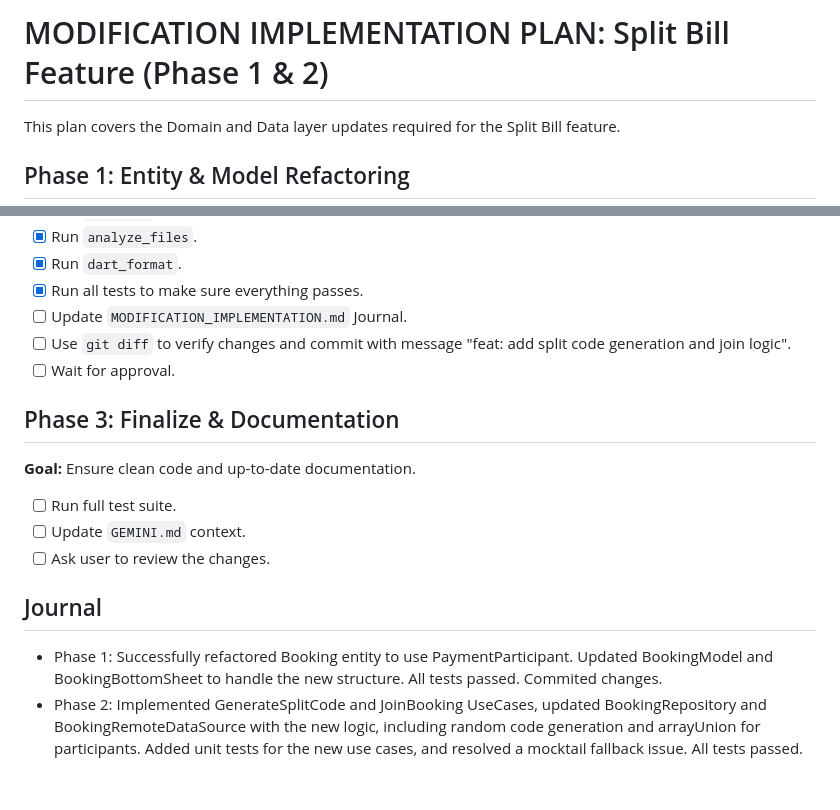
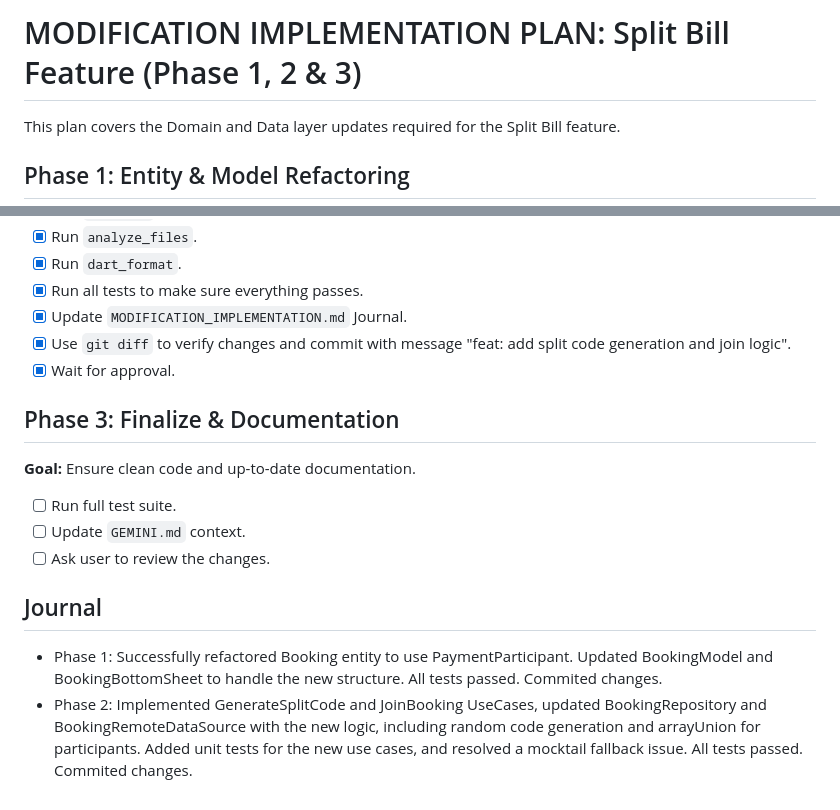
Before and after one commit to m-gilang-1248/gsports, a Markdown page: MODIFICATION_IMPLEMENTATION.md, 2 parts joined by grey strips. GitHub-like rendering.

```diff
--- a/MODIFICATION_IMPLEMENTATION.md
+++ b/MODIFICATION_IMPLEMENTATION.md
@@ -1,4 +1,4 @@
-# MODIFICATION IMPLEMENTATION PLAN: Split Bill Feature (Phase 1 & 2)
+# MODIFICATION IMPLEMENTATION PLAN: Split Bill Feature (Phase 1, 2 & 3)
 
 This plan covers the Domain and Data layer updates required for the Split Bill feature.
 
@@ -38,9 +38,9 @@ This plan covers the Domain and Data layer updates required for the Split Bill f
 - [x] Run `analyze_files`.
 - [x] Run `dart_format`.
 - [x] Run all tests to make sure everything passes.
-- [ ] Update `MODIFICATION_IMPLEMENTATION.md` Journal.
-- [ ] Use `git diff` to verify changes and commit with message "feat: add split code generation and join logic".
-- [ ] Wait for approval.
+- [x] Update `MODIFICATION_IMPLEMENTATION.md` Journal.
+- [x] Use `git diff` to verify changes and commit with message "feat: add split code generation and join logic".
+- [x] Wait for approval.
 
 ## Phase 3: Finalize & Documentation
 **Goal:** Ensure clean code and up-to-date documentation.
@@ -51,4 +51,4 @@ This plan covers the Domain and Data layer updates required for the Split Bill f
 
 ## Journal
 *   Phase 1: Successfully refactored Booking entity to use PaymentParticipant. Updated BookingModel and BookingBottomSheet to handle the new structure. All tests passed. Commited changes.
-*   Phase 2: Implemented GenerateSplitCode and JoinBooking UseCases, updated BookingRepository and BookingRemoteDataSource with the new logic, including random code generation and arrayUnion for participants. Added unit tests for the new use cases, and resolved a mocktail fallback issue. All tests passed.
+*   Phase 2: Implemented GenerateSplitCode and JoinBooking UseCases, updated BookingRepository and BookingRemoteDataSource with the new logic, including random code generation and arrayUnion for participants. Added unit tests for the new use cases, and resolved a mocktail fallback issue. All tests passed. Commited changes.
```
